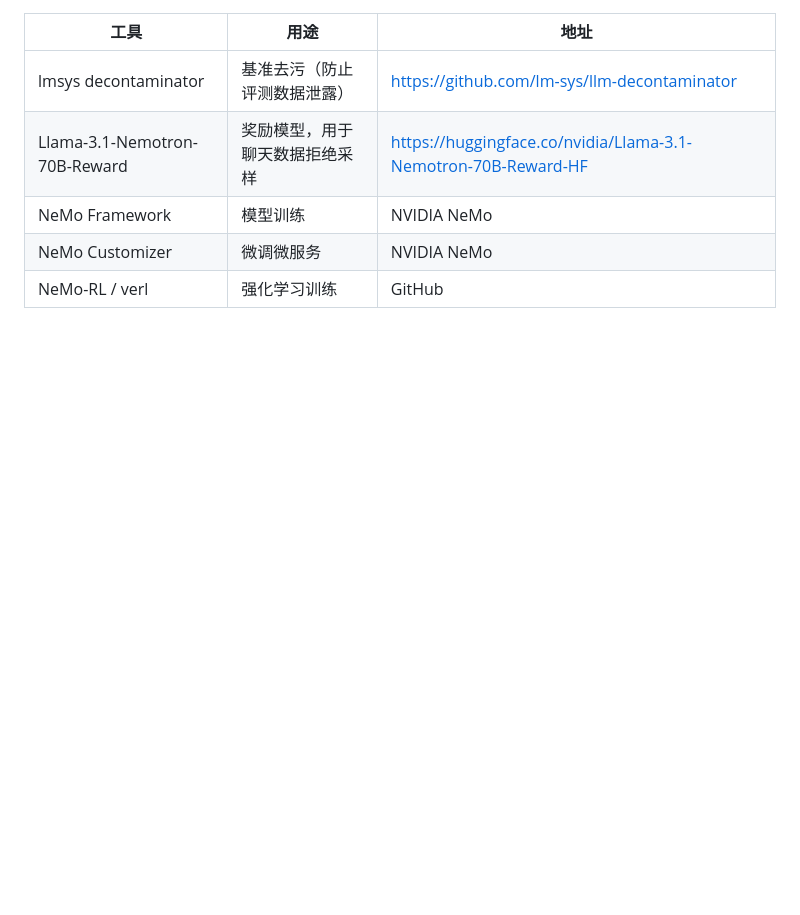
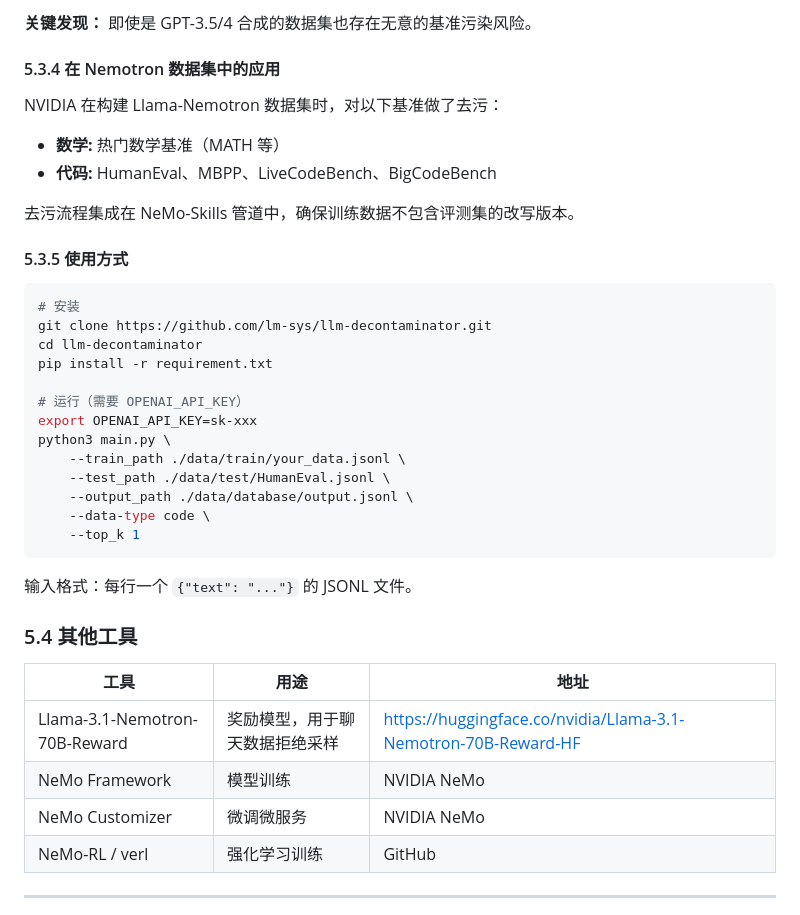
Before and after one commit to tanlon2miracle-ops/post-training-notes, a Markdown page: 07-llama-nemotron-post-training-dataset.md, the part around one of its changes. Drawn GitHub-style; blank space fills up the shorter version.

````diff
--- a/07-llama-nemotron-post-training-dataset.md
+++ b/07-llama-nemotron-post-training-dataset.md
@@ -160,7 +219,37 @@ NVIDIA 开源了 **Llama-Nemotron Post-Training Dataset v1.1**，包含约 **330
+**关键发现：** 即使是 GPT-3.5/4 合成的数据集也存在无意的基准污染风险。
+
+#### 5.3.4 在 Nemotron 数据集中的应用
+
+NVIDIA 在构建 Llama-Nemotron 数据集时，对以下基准做了去污：
+- **数学:** 热门数学基准（MATH 等）
+- **代码:** HumanEval、MBPP、LiveCodeBench、BigCodeBench
+
+去污流程集成在 NeMo-Skills 管道中，确保训练数据不包含评测集的改写版本。
+
+#### 5.3.5 使用方式
+
+```bash
+# 安装
+git clone https://github.com/lm-sys/llm-decontaminator.git
+cd llm-decontaminator
+pip install -r requirement.txt
+
+# 运行（需要 OPENAI_API_KEY）
+export OPENAI_API_KEY=sk-xxx
+python3 main.py \
+    --train_path ./data/train/your_data.jsonl \
+    --test_path ./data/test/HumanEval.jsonl \
+    --output_path ./data/database/output.jsonl \
+    --data-type code \
+    --top_k 1
+```
+
+输入格式：每行一个 `{"text": "..."}` 的 JSONL 文件。
+
+### 5.4 其他工具
 
 | 工具 | 用途 | 地址 |
 |------|------|------|
-| lmsys decontaminator | 基准去污（防止评测数据泄露） | https://github.com/lm-sys/llm-decontaminator |
 | Llama-3.1-Nemotron-70B-Reward | 奖励模型，用于聊天数据拒绝采样 | https://huggingface.co/nvidia/Llama-3.1-Nemotron-70B-Reward-HF |
 | NeMo Framework | 模型训练 | NVIDIA NeMo |
 | NeMo Customizer | 微调微服务 | NVIDIA NeMo |
````
Also changed, not shown: other parts of 07-llama-nemotron-post-training-dataset.md (+60 -1 lines).
